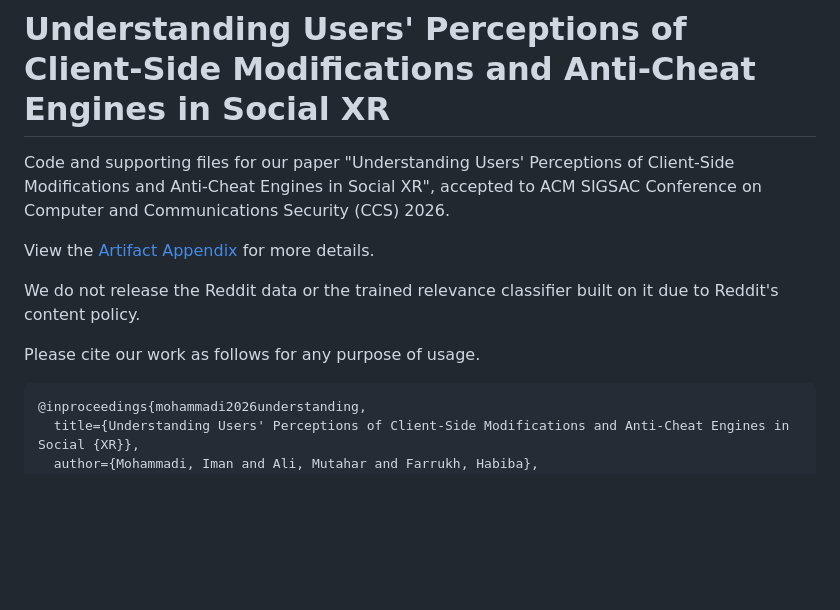
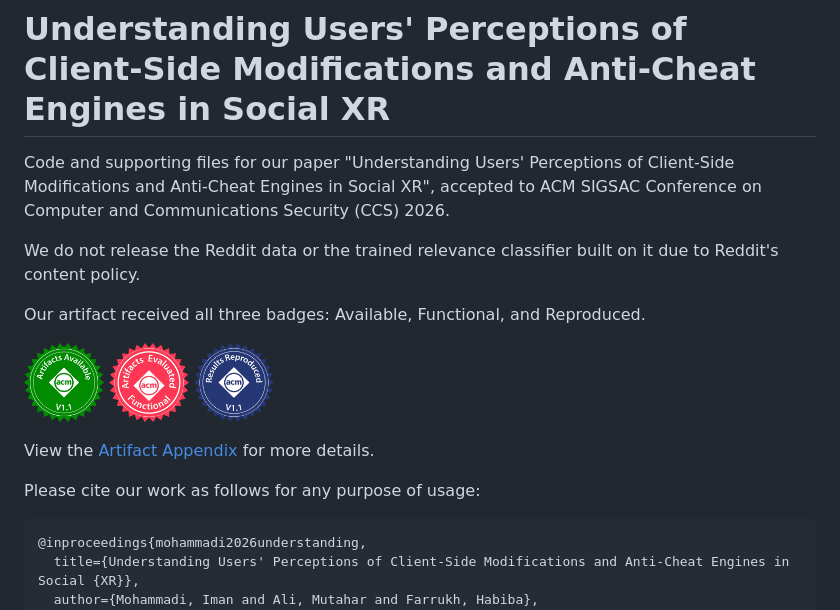
Before and after one commit to SPECT-Lab/Social-XR-Client-Mods-User-Perceptions, a Markdown page: README.md, the part around the change. Drawn GitHub-style; pictures changed too: badges/available.png (added), badges/functional.png (added), badges/reproduced.png (added); blank space fills up the shorter version.

````diff
--- a/README.md
+++ b/README.md
@@ -2,11 +2,19 @@
 
 Code and supporting files for our paper "Understanding Users' Perceptions of Client-Side Modifications and Anti-Cheat Engines in Social XR", accepted to ACM SIGSAC Conference on Computer and Communications Security (CCS) 2026.
 
+We do not release the Reddit data or the trained relevance classifier built on it due to Reddit's content policy.
+
+Our artifact received all three badges: Available, Functional, and Reproduced.
+
+<p>
+  <img src="badges/available.png" alt="Artifacts Available" height="80">
+  <img src="badges/functional.png" alt="Artifacts Evaluated – Functional" height="80">
+  <img src="badges/reproduced.png" alt="Results Reproduced" height="80">
+</p>
+
 View the [Artifact Appendix](./Artifact-Appendix.pdf) for more details.
 
-We do not release the Reddit data or the trained relevance classifier built on it due to Reddit's content policy.
-
-Please cite our work as follows for any purpose of usage.
+Please cite our work as follows for any purpose of usage:
 
 ```bibtex
 @inproceedings{mohammadi2026understanding,
````
